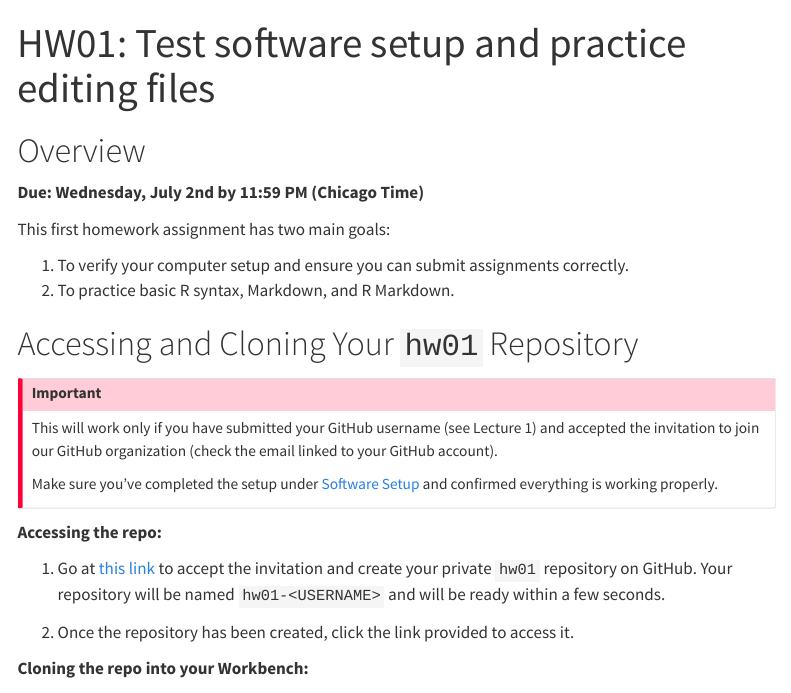
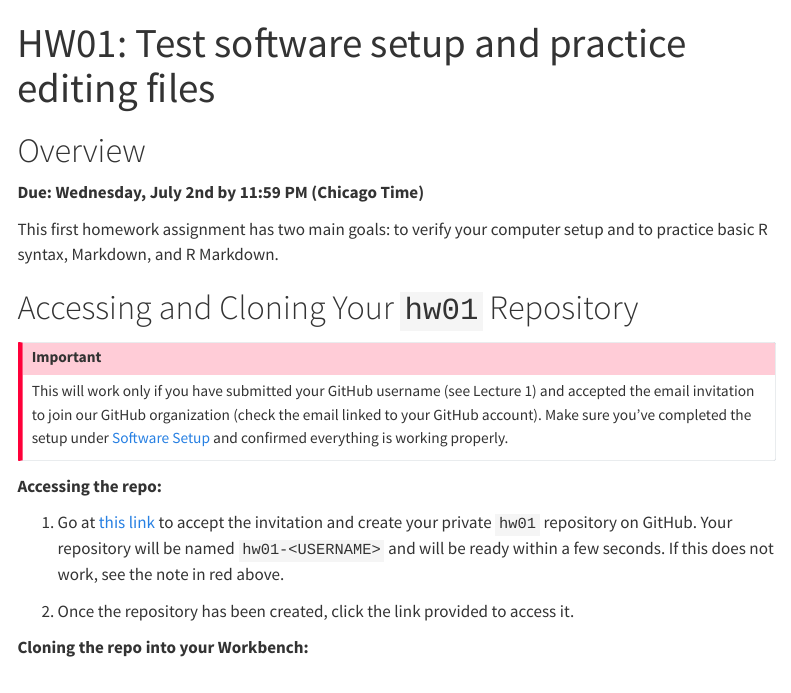
Before and after one commit to brinasab/csp-website, a Quarto document (hw/hw01.qmd): the page in a window 1100 px wide, from its top. Rendered offline with R 4.5, knitr and Pandoc in place of Quarto, with nearby package versions; menus at the side of the page are left out.

Commit message:
hw fixes

```diff
--- a/hw/hw01.qmd
+++ b/hw/hw01.qmd
@@ -11,23 +11,18 @@ knitr::opts_chunk$set(echo = FALSE)
 
 **Due: Wednesday, July 2nd by 11:59 PM (Chicago Time)**
 
-This first homework assignment has two main goals:
-
-1. To verify your computer setup and ensure you can submit assignments correctly.
-2. To practice basic R syntax, Markdown, and R Markdown.
+This first homework assignment has two main goals: to verify your computer setup and to practice basic R syntax, Markdown, and R Markdown.
 
 
 # Accessing and Cloning Your `hw01` Repository
 
 ::: {.callout-important}
-This will work only if you have submitted your GitHub username (see Lecture 1) and accepted the invitation to join our GitHub organization (check the email linked to your GitHub account).
-
-Make sure you’ve completed the setup under [Software Setup](../setup/index.qmd) and confirmed everything is working properly.
+This will work only if you have submitted your GitHub username (see Lecture 1) and accepted the email invitation to join our GitHub organization (check the email linked to your GitHub account). Make sure you’ve completed the setup under [Software Setup](../setup/index.qmd) and confirmed everything is working properly.
 :::
 
 **Accessing the repo:**
 
-1. Go at [this link](https://classroom.github.com/a/KCzauQcd) to accept the invitation and create your private `hw01` repository on GitHub. Your repository will be named `hw01-<USERNAME>` and will be ready within a few seconds.
+1. Go at [this link](https://classroom.github.com/a/KCzauQcd) to accept the invitation and create your private `hw01` repository on GitHub. Your repository will be named `hw01-<USERNAME>` and will be ready within a few seconds. If this does not work, see the note in red above.
 
 2. Once the repository has been created, click the link provided to access it.
 
```
Also changed, not shown: setup/index.qmd (+1 -1 lines), docs/search.json, 5 other files.
